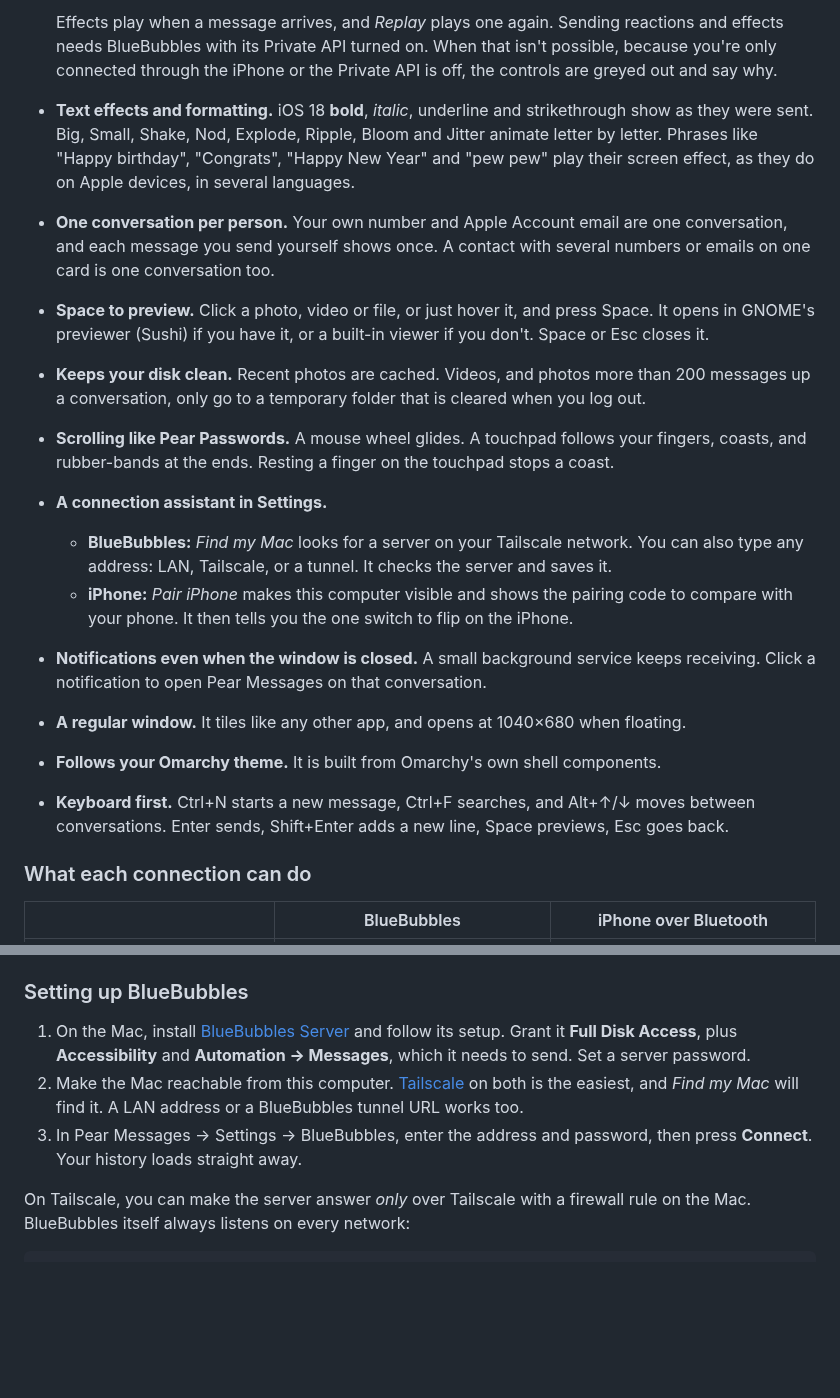
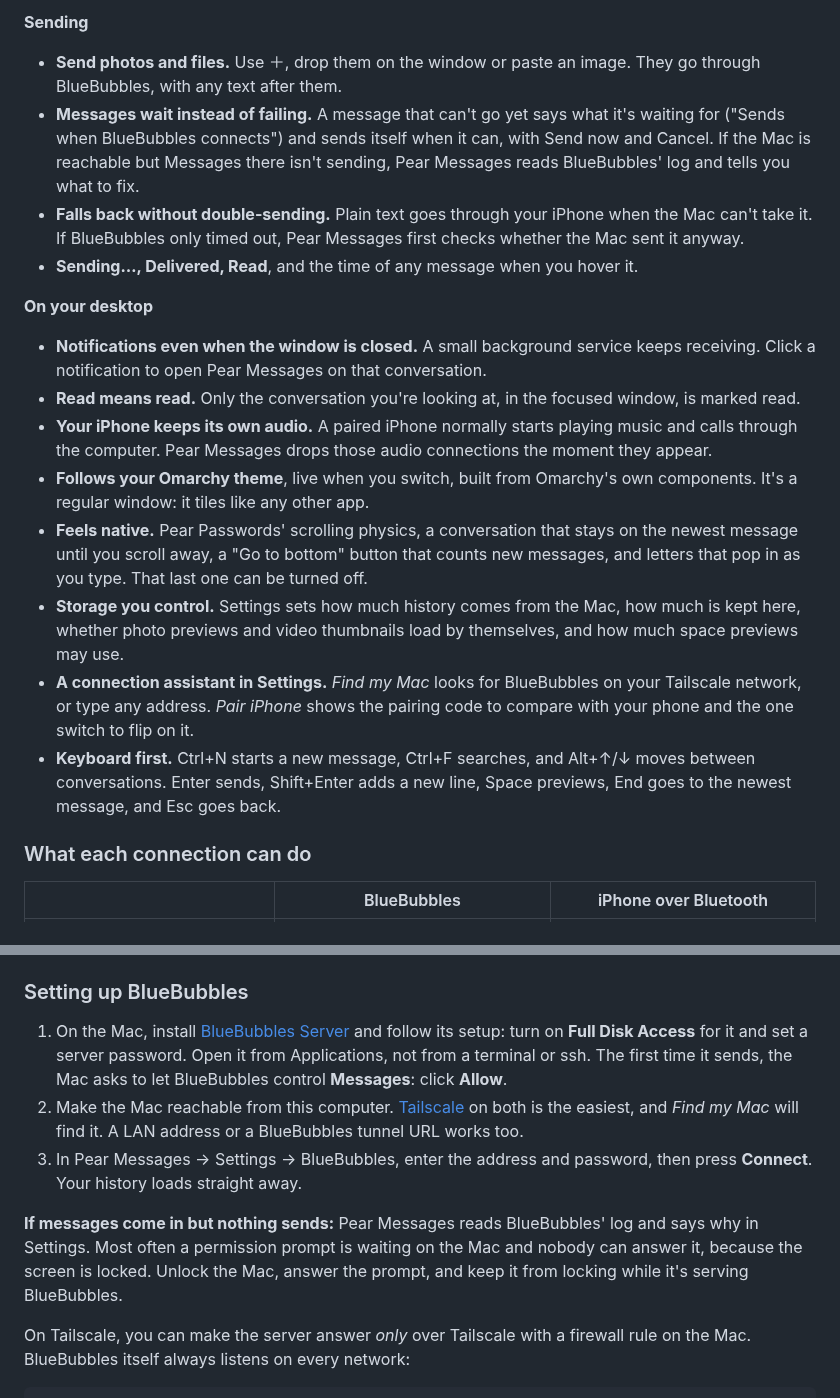
Before and after one commit to dragosol/omarchy-pear-messages, a Markdown page: README.md, 2 parts joined by grey strips. Rendered like a GitHub page; blank space fills up the shorter version.

```diff
--- a/README.md
+++ b/README.md
@@ -41,31 +51,37 @@ once.
 
-  Effects play when a message arrives, and *Replay* plays one again. Sending reactions and effects
-  needs BlueBubbles with its Private API turned on. When that isn't possible, because you're only
-  connected through the iPhone or the Private API is off, the controls are greyed out and say why.
-- **Text effects and formatting.** iOS 18 **bold**, *italic*, underline and strikethrough show as
-  they were sent. Big, Small, Shake, Nod, Explode, Ripple, Bloom and Jitter animate letter by letter.
-  Phrases like "Happy birthday", "Congrats", "Happy New Year" and "pew pew" play their screen effect,
-  as they do on Apple devices, in several languages.
-- **One conversation per person.** Your own number and Apple Account email are one conversation, and
-  each message you send yourself shows once. A contact with several numbers or emails on one card is
-  one conversation too.
-- **Space to preview.** Click a photo, video or file, or just hover it, and press Space. It opens in
-  GNOME's previewer (Sushi) if you have it, or a built-in viewer if you don't. Space or Esc closes it.
-- **Keeps your disk clean.** Recent photos are cached. Videos, and photos more than 200 messages up
-  a conversation, only go to a temporary folder that is cleared when you log out.
-- **Scrolling like Pear Passwords.** A mouse wheel glides. A touchpad follows your fingers, coasts,
-  and rubber-bands at the ends. Resting a finger on the touchpad stops a coast.
-- **A connection assistant in Settings.**
-  - **BlueBubbles:** *Find my Mac* looks for a server on your Tailscale network. You can also
-    type any address: LAN, Tailscale, or a tunnel. It checks the server and saves it.
-  - **iPhone:** *Pair iPhone* makes this computer visible and shows the pairing code to compare
-    with your phone. It then tells you the one switch to flip on the iPhone.
+**Sending**
+- **Send photos and files.** Use ＋, drop them on the window or paste an image. They go through
+  BlueBubbles, with any text after them.
+- **Messages wait instead of failing.** A message that can't go yet says what it's waiting for
+  ("Sends when BlueBubbles connects") and sends itself when it can, with Send now and Cancel.
+  If the Mac is reachable but Messages there isn't sending, Pear Messages reads BlueBubbles' log
+  and tells you what to fix.
+- **Falls back without double-sending.** Plain text goes through your iPhone when the Mac can't
+  take it. If BlueBubbles only timed out, Pear Messages first checks whether the Mac sent it
+  anyway.
+- **Sending…, Delivered, Read**, and the time of any message when you hover it.
+
+**On your desktop**
 - **Notifications even when the window is closed.** A small background service keeps
   receiving. Click a notification to open Pear Messages on that conversation.
-- **A regular window.** It tiles like any other app, and opens at 1040×680 when floating.
-- **Follows your Omarchy theme.** It is built from Omarchy's own shell components.
+- **Read means read.** Only the conversation you're looking at, in the focused window, is
+  marked read.
+- **Your iPhone keeps its own audio.** A paired iPhone normally starts playing music and calls
+  through the computer. Pear Messages drops those audio connections the moment they appear.
+- **Follows your Omarchy theme**, live when you switch, built from Omarchy's own components.
+  It's a regular window: it tiles like any other app.
+- **Feels native.** Pear Passwords' scrolling physics, a conversation that stays on the newest
+  message until you scroll away, a "Go to bottom" button that counts new messages, and letters
+  that pop in as you type. That last one can be turned off.
+- **Storage you control.** Settings sets how much history comes from the Mac, how much is kept
+  here, whether photo previews and video thumbnails load by themselves, and how much space
+  previews may use.
+- **A connection assistant in Settings.** *Find my Mac* looks for BlueBubbles on your Tailscale
+  network, or type any address. *Pair iPhone* shows the pairing code to compare with your phone
+  and the one switch to flip on it.
 - **Keyboard first.** Ctrl+N starts a new message, Ctrl+F searches, and Alt+↑/↓ moves between
-  conversations. Enter sends, Shift+Enter adds a new line, Space previews, Esc goes back.
+  conversations. Enter sends, Shift+Enter adds a new line, Space previews, End goes to the
+  newest message, and Esc goes back.
 
 ### What each connection can do
 
@@ -113,13 +129,19 @@ After `omarchy plugin update`, run `./install.sh` again to pick up the new versi
 
 ### Setting up BlueBubbles
 
-1. On the Mac, install [BlueBubbles Server](https://bluebubbles.app/downloads/) and follow its setup.
-   Grant it **Full Disk Access**, plus **Accessibility** and **Automation → Messages**, which it
-   needs to send. Set a server password.
+1. On the Mac, install [BlueBubbles Server](https://bluebubbles.app/downloads/) and follow its setup:
+   turn on **Full Disk Access** for it and set a server password. Open it from Applications, not
+   from a terminal or ssh. The first time it sends, the Mac asks to let BlueBubbles control
+   **Messages**: click **Allow**.
 2. Make the Mac reachable from this computer. [Tailscale](https://tailscale.com) on both is the
    easiest, and *Find my Mac* will find it. A LAN address or a BlueBubbles tunnel URL works too.
 3. In Pear Messages → Settings → BlueBubbles, enter the address and password, then press **Connect**.
    Your history loads straight away.
+
+**If messages come in but nothing sends:** Pear Messages reads BlueBubbles' log and says why in
+Settings. Most often a permission prompt is waiting on the Mac and nobody can answer it, because the
+screen is locked. Unlock the Mac, answer the prompt, and keep it from locking while it's serving
+BlueBubbles.
 
 On Tailscale, you can make the server answer *only* over Tailscale with a firewall rule on the
 Mac. BlueBubbles itself always listens on every network:
```
Also changed, not shown: other parts of README.md (+27 -17 lines), preview.png, 5 other files.
